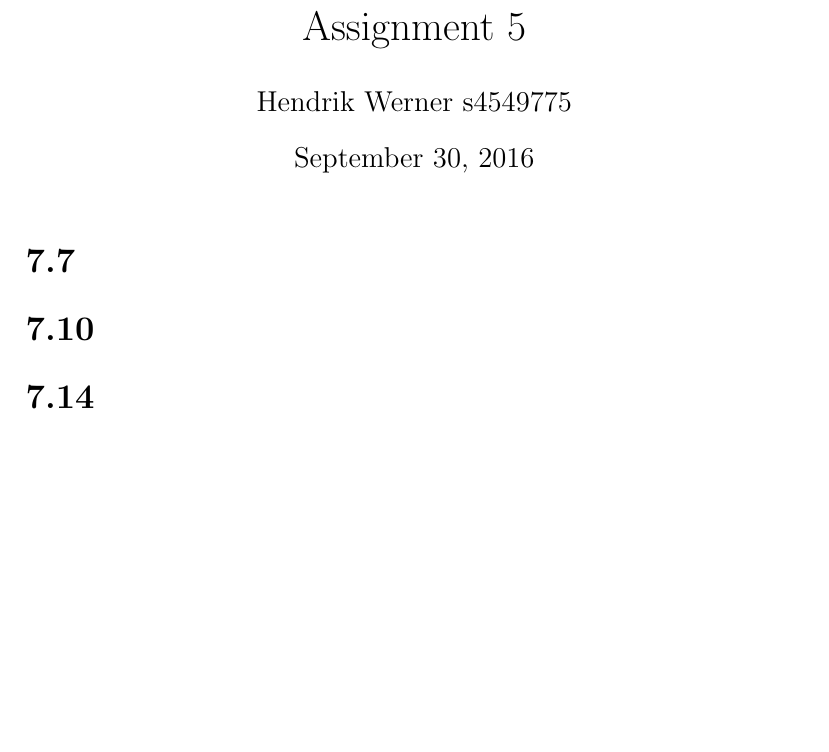
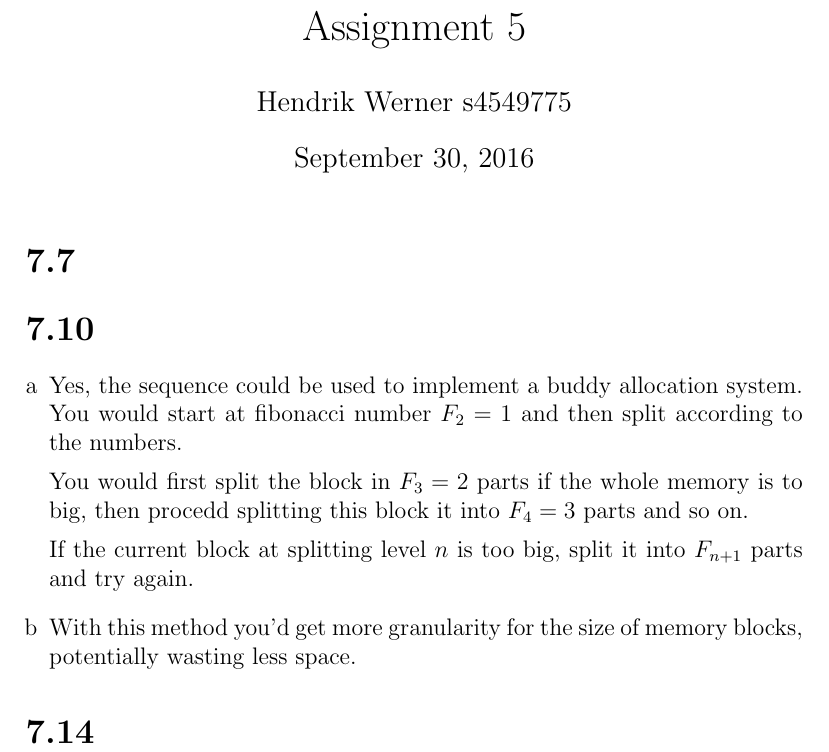
Before and after one commit to deKronkelers/NWI-IBC019_assigment5, a LaTeX problem sheet (assignment5_s4549775.tex): part of the page, cut so that both start at the same text, the shorter picture padded with empty space. Compiled offline with pdfLaTeX.

Commit message:
Add answer to 7.10.

```diff
--- a/assignment5_s4549775.tex
+++ b/assignment5_s4549775.tex
@@ -1,4 +1,6 @@
 \documentclass[12pt]{article}
+
+\usepackage{enumerate}
 
 \title{Assignment 5}
 
@@ -9,6 +11,18 @@
 
 \section*{7.7}
 \section*{7.10}
+\begin{enumerate}[a]
+	\item %a
+	Yes, the sequence could be used to implement a buddy allocation system. You would start at fibonacci number $F_2 = 1$ and then split according to the numbers.
+
+	You would first split the block in $F_3 = 2$ parts if the whole memory is to big, then procedd splitting this block it into $F_4 = 3$ parts and so on.
+
+	If the current block at splitting level $n$ is too big, split it into $F_{n + 1}$ parts and try again.
+
+	\item %b
+	With this method you'd get more granularity for the size of memory blocks, potentially wasting less space.
+\end{enumerate}
+
 \section*{7.14}
 
 \end{document}
```
